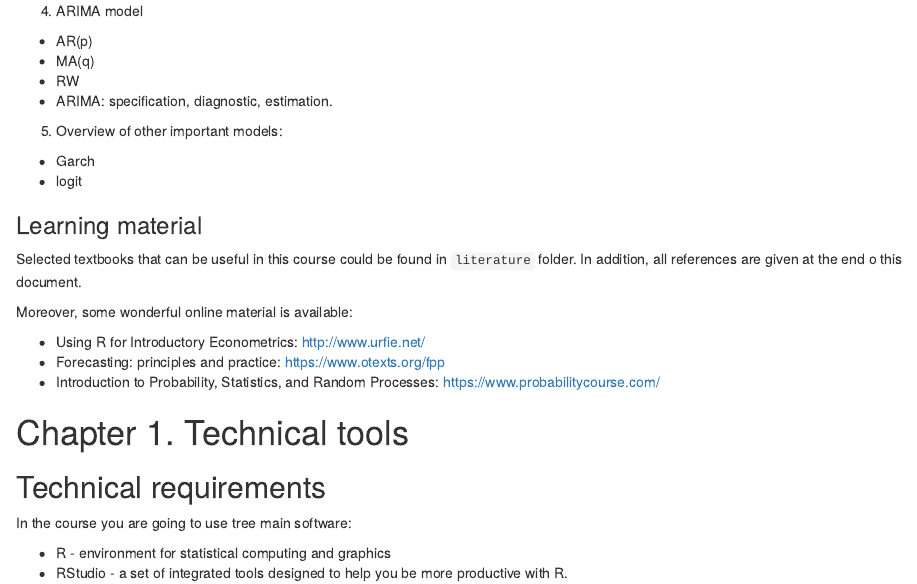
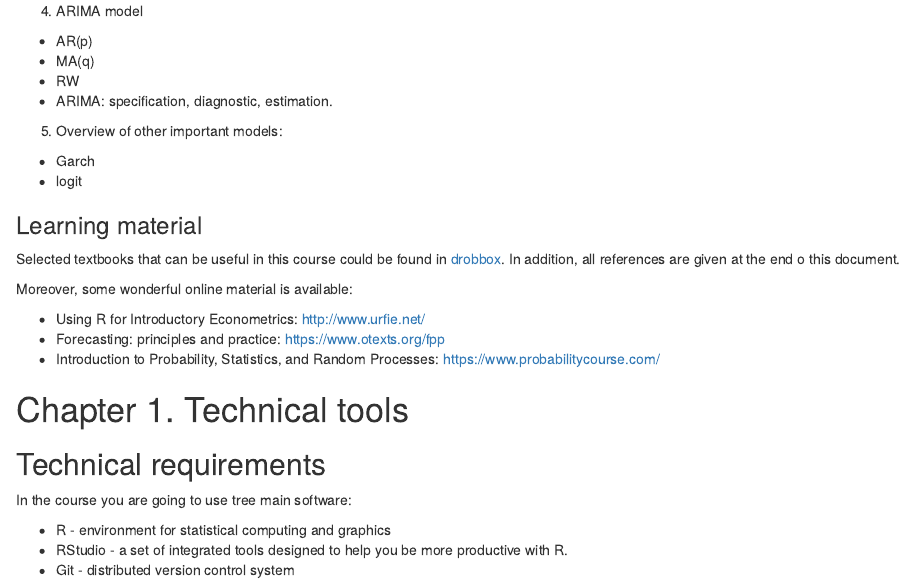
Before and after one commit to BaumilaiteG/Econometrics-6, an R Markdown document (notes/PE2.Rmd): the page in a window 1100 px wide, from 1410 px down. Rendered offline with R 4.5, knitr and Pandoc, with nearby package versions; code that draws random numbers runs with fixed seeds of ours.

Commit message:
literature

```diff
--- a/notes/PE2.Rmd
+++ b/notes/PE2.Rmd
@@ -107,7 +107,7 @@ you are free to give your reasons and negotiate.
 
 ### Learning material
 
-Selected textbooks that can be useful in this course could be found in `literature` folder.
+Selected textbooks that can be useful in this course could be found in [drobbox](https://dl.dropboxusercontent.com/u/106040112/literature.zip).
 In addition, all references are given at the end o this document.
 
 
```
Also changed, not shown: notes/PE2.html, notes/PE2.md, notes/PE2_files/figure-html/xprob_iliustration-1.png, notes/PE2_files/figure-html/xprob_iliustration-2.png, notes/PE2_files/figure-html/yFromX1-1.png.
